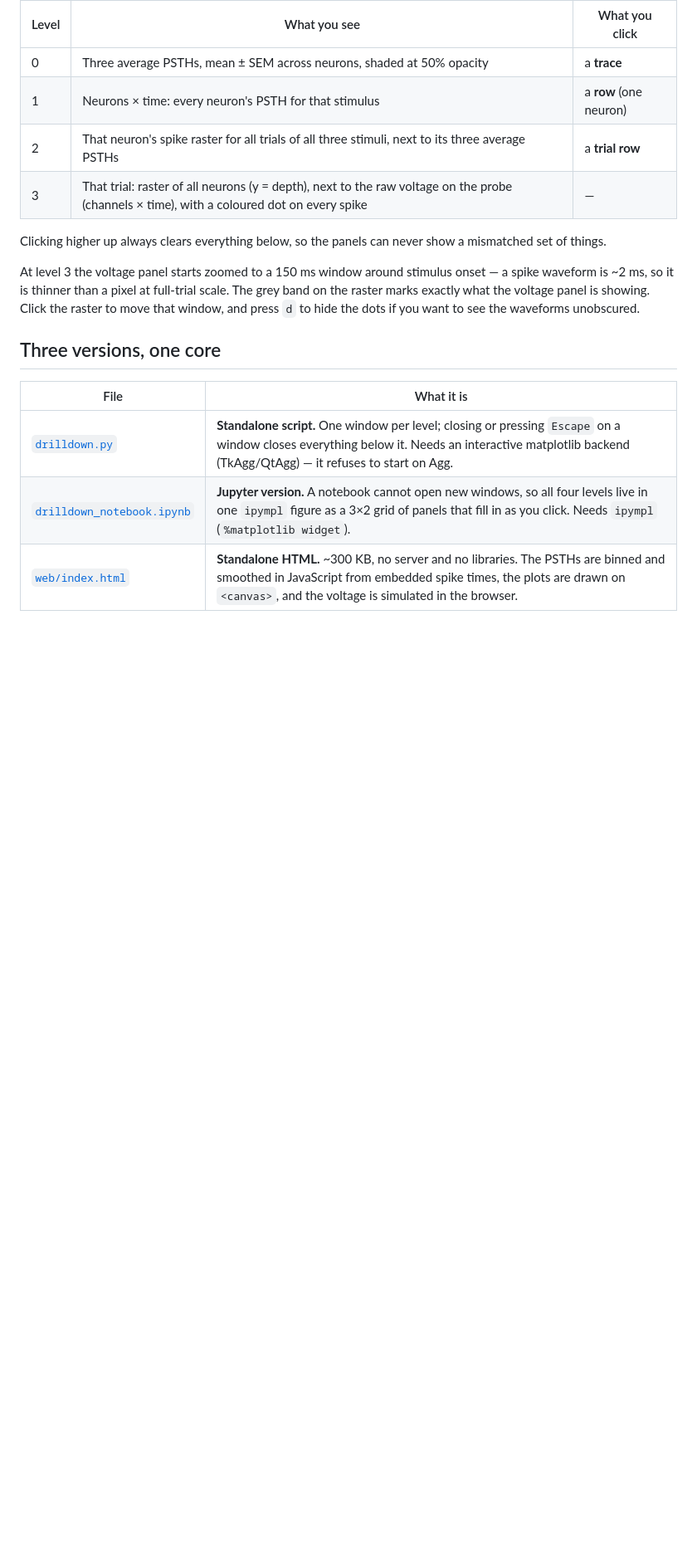
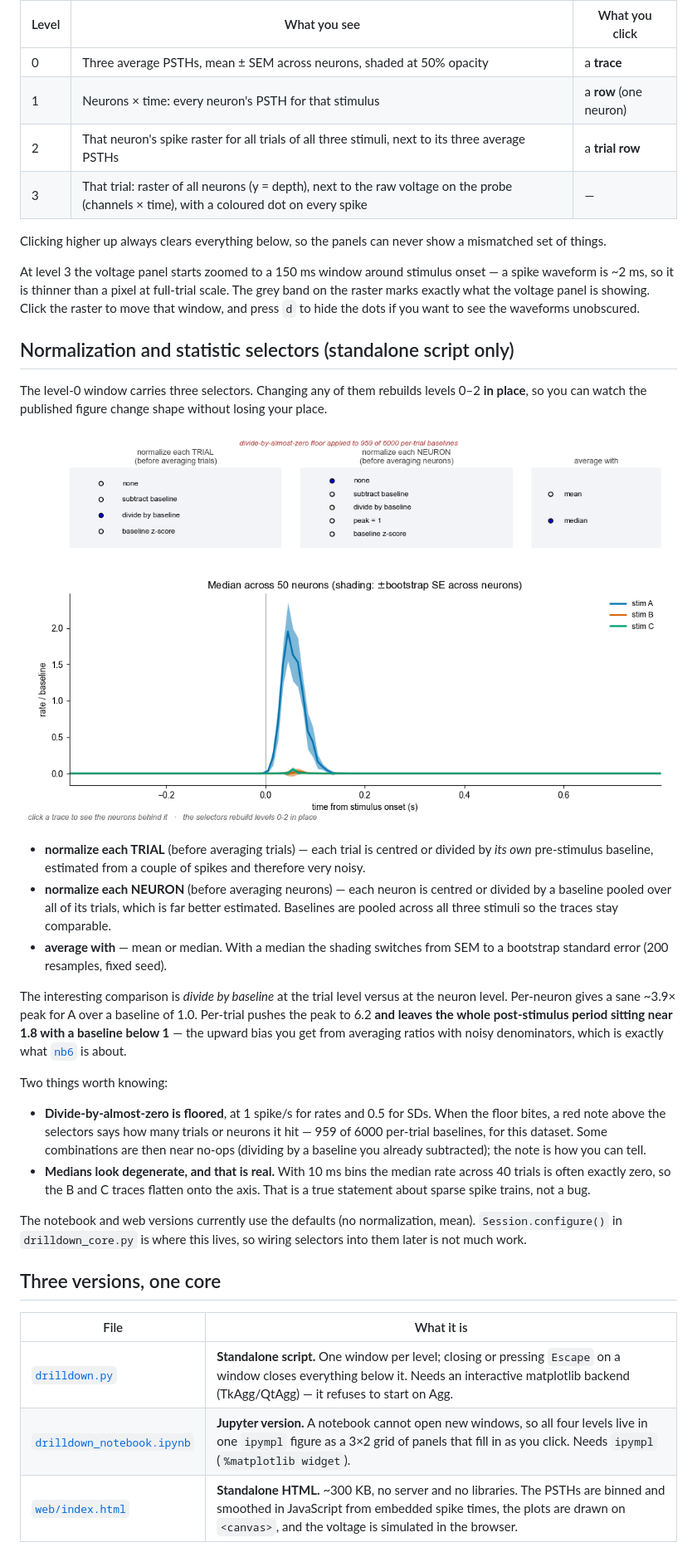
Before and after one commit to SteinmetzLab/GoodAnalysisPractice, a Markdown page: plotting_drilldown_demo/README.md, the part around one of its changes. Shown at 83% size. Drawn GitHub-style; pictures changed too: plotting_drilldown_demo/controls.png (added); blank space fills up the shorter version.

```diff
--- a/plotting_drilldown_demo/README.md
+++ b/plotting_drilldown_demo/README.md
@@ -26,6 +26,46 @@ onset — a spike waveform is ~2 ms, so it is thinner than a pixel at full-trial
 scale. The grey band on the raster marks exactly what the voltage panel is
 showing. Click the raster to move that window, and press `d` to hide the dots
 if you want to see the waveforms unobscured.
+
+## Normalization and statistic selectors (standalone script only)
+
+The level-0 window carries three selectors. Changing any of them rebuilds
+levels 0–2 **in place**, so you can watch the published figure change shape
+without losing your place.
+
+![The selectors, showing per-trial ratio normalization with medians](controls.png)
+
+- **normalize each TRIAL** (before averaging trials) — each trial is centred or
+  divided by *its own* pre-stimulus baseline, estimated from a couple of spikes
+  and therefore very noisy.
+- **normalize each NEURON** (before averaging neurons) — each neuron is centred
+  or divided by a baseline pooled over all of its trials, which is far better
+  estimated. Baselines are pooled across all three stimuli so the traces stay
+  comparable.
+- **average with** — mean or median. With a median the shading switches from
+  SEM to a bootstrap standard error (200 resamples, fixed seed).
+
+The interesting comparison is *divide by baseline* at the trial level versus at
+the neuron level. Per-neuron gives a sane ~3.9× peak for A over a baseline of
+1.0. Per-trial pushes the peak to 6.2 **and leaves the whole post-stimulus
+period sitting near 1.8 with a baseline below 1** — the upward bias you get
+from averaging ratios with noisy denominators, which is exactly what
+[`nb6`](../nb6) is about.
+
+Two things worth knowing:
+
+- **Divide-by-almost-zero is floored**, at 1 spike/s for rates and 0.5 for SDs.
+  When the floor bites, a red note above the selectors says how many trials or
+  neurons it hit — 959 of 6000 per-trial baselines, for this dataset. Some
+  combinations are then near no-ops (dividing by a baseline you already
+  subtracted); the note is how you can tell.
+- **Medians look degenerate, and that is real.** With 10 ms bins the median
+  rate across 40 trials is often exactly zero, so the B and C traces flatten
+  onto the axis. That is a true statement about sparse spike trains, not a bug.
+
+The notebook and web versions currently use the defaults (no normalization,
+mean). `Session.configure()` in `drilldown_core.py` is where this lives, so
+wiring selectors into them later is not much work.
 
 ## Three versions, one core
 
```
Also changed, not shown: other parts of plotting_drilldown_demo/README.md (+15 -0 lines), plotting_drilldown_demo/REAL_DATA_PLAN.md (added, +220 -0 lines), 2 other files.
